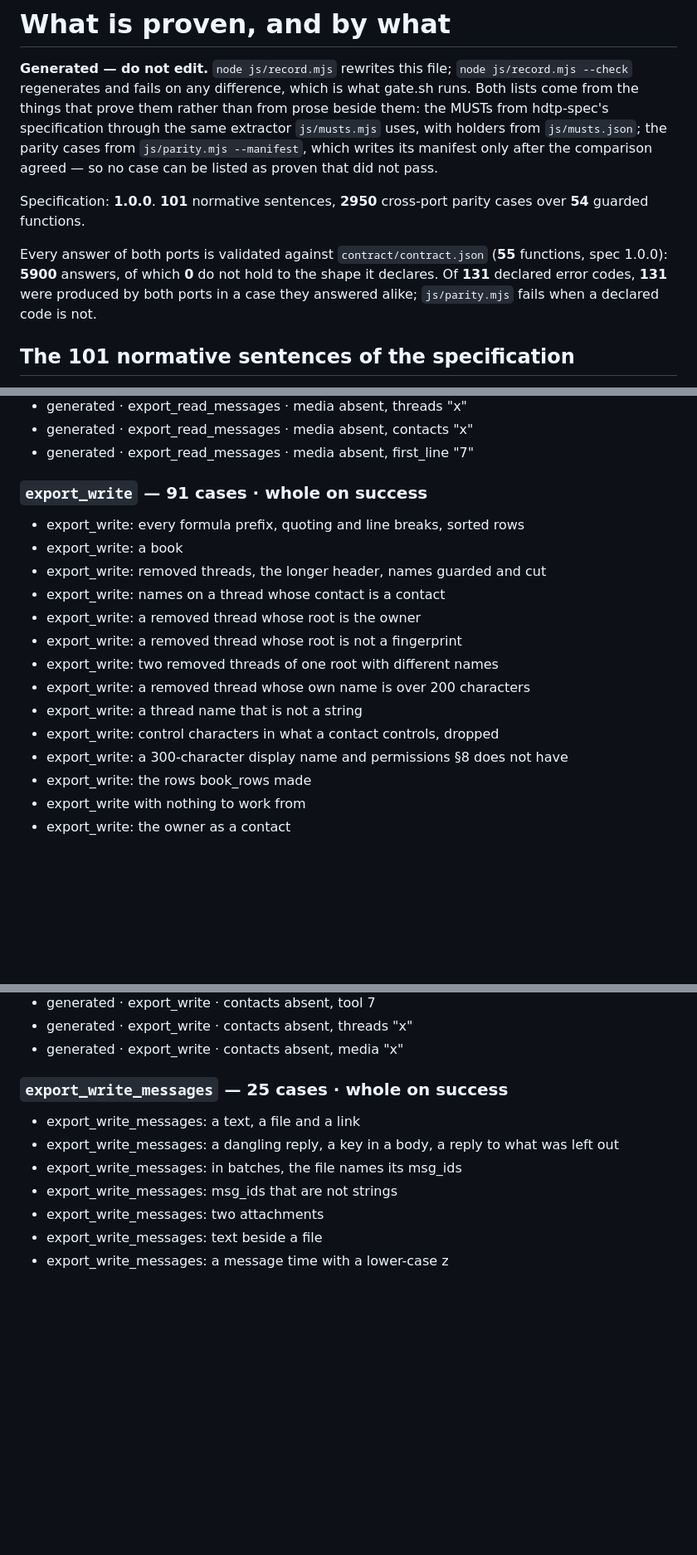
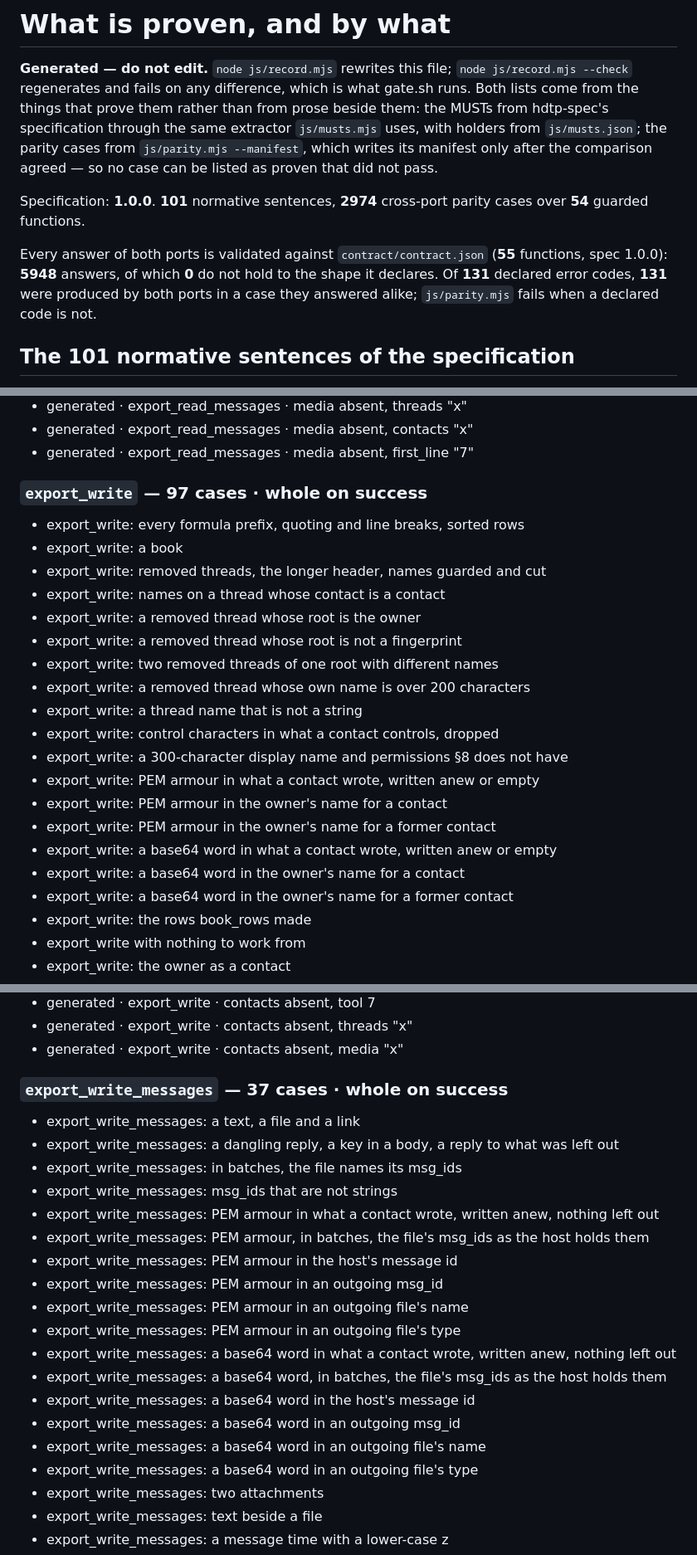
Before and after one commit to humandelegatedtrustprotocol/hdtp-identity, a Markdown page: PROOFS.md, 3 parts joined by grey strips. Shown at 83% size. Drawn GitHub-style; blank space fills up the shorter version.

Commit message:
Record: PROOFS.md regenerated for the re-id cases

```diff
--- a/PROOFS.md
+++ b/PROOFS.md
@@ -7,9 +7,9 @@ the same extractor `js/musts.mjs` uses, with holders from `js/musts.json`; the p
 `js/parity.mjs --manifest`, which writes its manifest only after the comparison agreed — so no
 case can be listed as proven that did not pass.
 
-Specification: **1.0.0**. **101** normative sentences, **2950** cross-port parity cases over **54** guarded functions.
-
-Every answer of both ports is validated against `contract/contract.json` (**55** functions, spec 1.0.0): **5900** answers, of which **0** do not hold to the shape it declares. Of **131** declared error codes, **131** were produced by both ports in a case they answered alike; `js/parity.mjs` fails when a declared code is not.
+Specification: **1.0.0**. **101** normative sentences, **2974** cross-port parity cases over **54** guarded functions.
+
+Every answer of both ports is validated against `contract/contract.json` (**55** functions, spec 1.0.0): **5948** answers, of which **0** do not hold to the shape it declares. Of **131** declared error codes, **131** were produced by both ports in a case they answered alike; `js/parity.mjs` fails when a declared code is not.
 
 ## The 101 normative sentences of the specification
 
@@ -1310,7 +1316,7 @@ At the run that generated this file: **2950** cases (**1417** of the run's cases
 - generated · export_read_messages · media absent, contacts "x"
 - generated · export_read_messages · media absent, first_line "7"
 
-### `export_write` — 91 cases · whole on success
+### `export_write` — 97 cases · whole on success
 
 - export_write: every formula prefix, quoting and line breaks, sorted rows
 - export_write: a book
@@ -1323,6 +1329,12 @@ At the run that generated this file: **2950** cases (**1417** of the run's cases
 - export_write: a thread name that is not a string
 - export_write: control characters in what a contact controls, dropped
 - export_write: a 300-character display name and permissions §8 does not have
+- export_write: PEM armour in what a contact wrote, written anew or empty
+- export_write: PEM armour in the owner's name for a contact
+- export_write: PEM armour in the owner's name for a former contact
+- export_write: a base64 word in what a contact wrote, written anew or empty
+- export_write: a base64 word in the owner's name for a contact
+- export_write: a base64 word in the owner's name for a former contact
 - export_write: the rows book_rows made
 - export_write with nothing to work from
 - export_write: the owner as a contact
@@ -1404,12 +1416,24 @@ At the run that generated this file: **2950** cases (**1417** of the run's cases
 - generated · export_write · contacts absent, threads "x"
 - generated · export_write · contacts absent, media "x"
 
-### `export_write_messages` — 25 cases · whole on success
+### `export_write_messages` — 37 cases · whole on success
 
 - export_write_messages: a text, a file and a link
 - export_write_messages: a dangling reply, a key in a body, a reply to what was left out
 - export_write_messages: in batches, the file names its msg_ids
 - export_write_messages: msg_ids that are not strings
+- export_write_messages: PEM armour in what a contact wrote, written anew, nothing left out
+- export_write_messages: PEM armour, in batches, the file's msg_ids as the host holds them
+- export_write_messages: PEM armour in the host's message id
+- export_write_messages: PEM armour in an outgoing msg_id
+- export_write_messages: PEM armour in an outgoing file's name
+- export_write_messages: PEM armour in an outgoing file's type
+- export_write_messages: a base64 word in what a contact wrote, written anew, nothing left out
+- export_write_messages: a base64 word, in batches, the file's msg_ids as the host holds them
+- export_write_messages: a base64 word in the host's message id
+- export_write_messages: a base64 word in an outgoing msg_id
+- export_write_messages: a base64 word in an outgoing file's name
+- export_write_messages: a base64 word in an outgoing file's type
 - export_write_messages: two attachments
 - export_write_messages: text beside a file
 - export_write_messages: a message time with a lower-case z
```
Also changed, not shown: other parts of PROOFS.md (+12 -6 lines).
